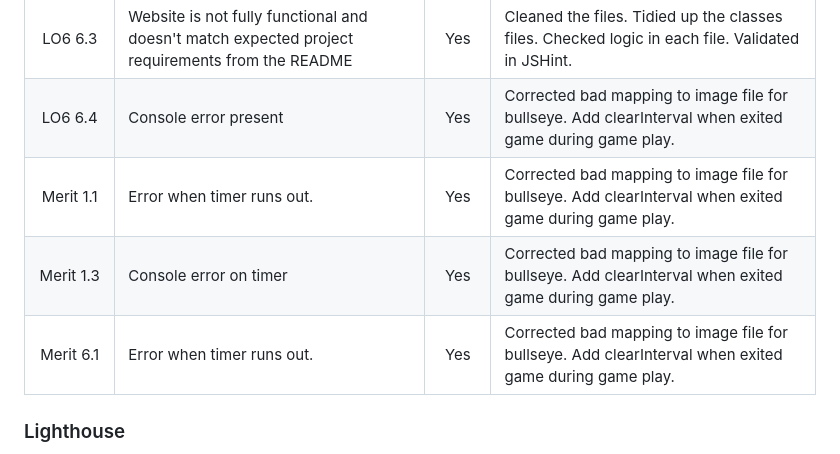
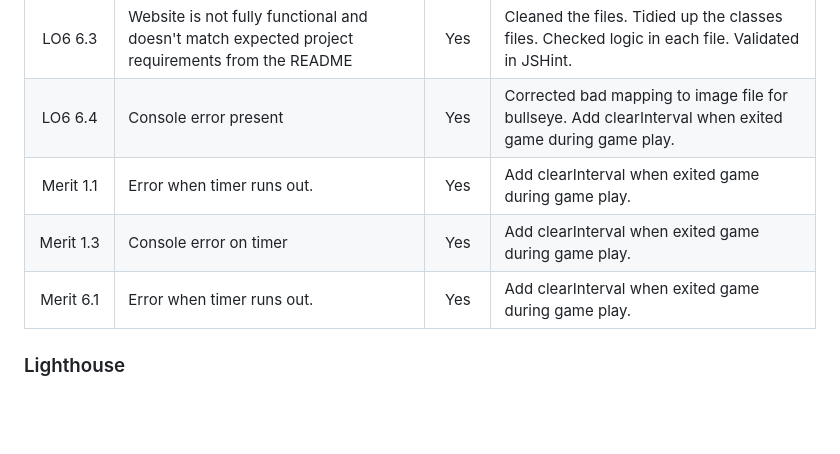
Before and after one commit to halfpintutopia/whack-a-marmot, a Markdown page: README.md, the part around the change. Rendered like a GitHub page; blank space fills up the shorter version.

Commit message:
docs: Fix typo and remove copy paste error.

```diff
--- a/README.md
+++ b/README.md
@@ -534,9 +534,9 @@ Additional notes from initial submission of project:
 |  LO6 6.2  | User is able to enter invalid or empty data in forms; lack of defensive design                  |  Yes  | Add validation message when user enters a name that is less than 4 characters long.                           |
 |  LO6 6.3  | Website is not fully functional and doesn't match expected project requirements from the README |  Yes  | Cleaned the files. Tidied up the classes files. Checked logic in each file. Validated in JSHint.              |
 |  LO6 6.4  | Console error present                                                                           |  Yes  | Corrected bad mapping to image file for bullseye. Add clearInterval when exited game during game play.        |
-| Merit 1.1 | Error when timer runs out.                                                                      |  Yes  | Corrected bad mapping to image file for bullseye. Add clearInterval when exited game during game play.        |
-| Merit 1.3 | Console error on timer                                                                          |  Yes  | Corrected bad mapping to image file for bullseye. Add clearInterval when exited game during game play.        |
-| Merit 6.1 | Error when timer runs out.                                                                      |  Yes  | Corrected bad mapping to image file for bullseye. Add clearInterval when exited game during game play.        |
+| Merit 1.1 | Error when timer runs out.                                                                      |  Yes  | Add clearInterval when exited game during game play.                                                          |
+| Merit 1.3 | Console error on timer                                                                          |  Yes  | Add clearInterval when exited game during game play.                                                          |
+| Merit 6.1 | Error when timer runs out.                                                                      |  Yes  | Add clearInterval when exited game during game play.                                                          |
 
 ### Lighthouse
 
```
